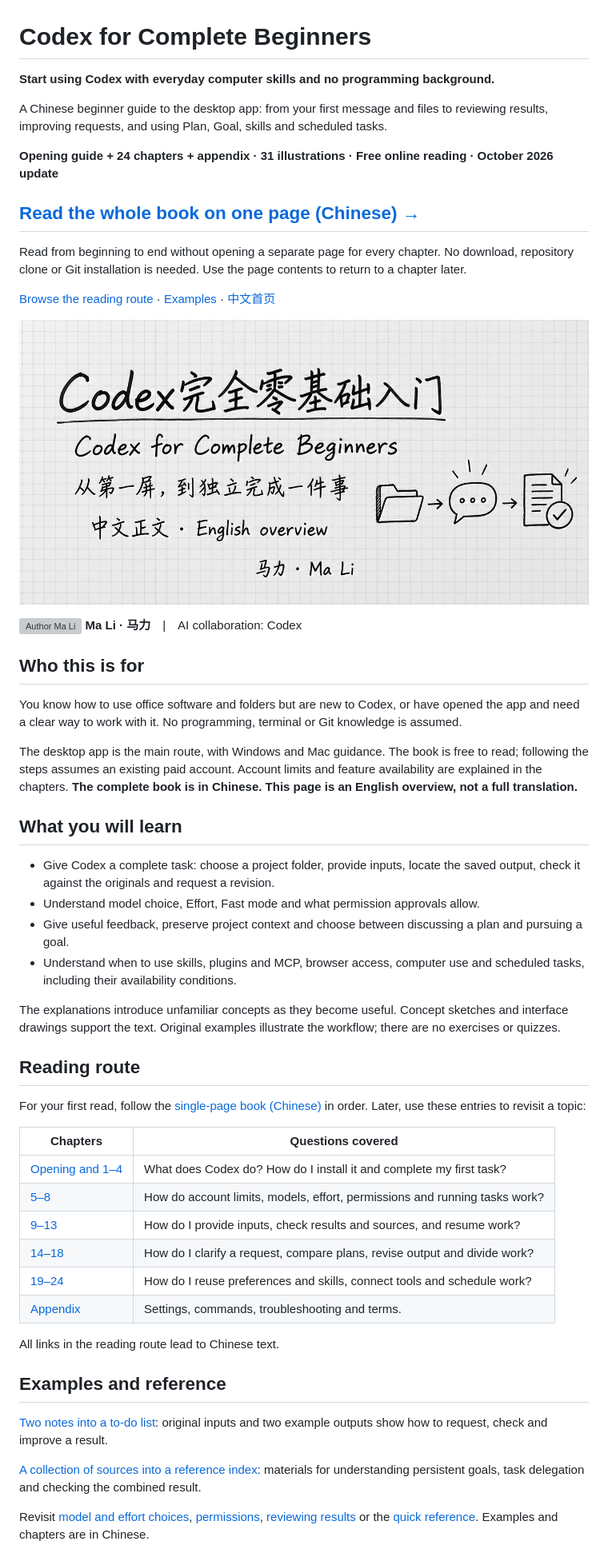
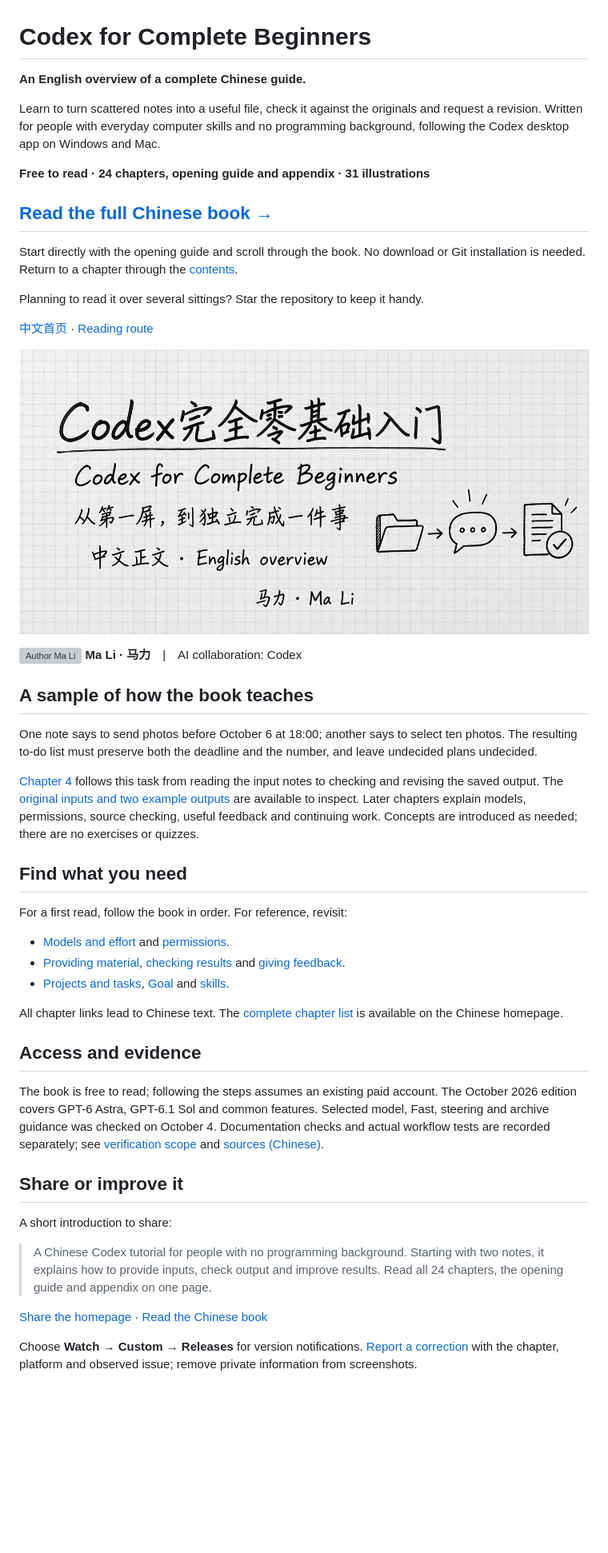
Before and after one commit to mali9527/codex-full-guide-for-beginners, a Markdown page: README.en.md, the part around one of its changes. Shown at 80% size. Drawn GitHub-style; blank space fills up the shorter version; grey boxes are pictures that could not be loaded.

Commit message:
Lead with a concrete task and simplify reading and sharing

```diff
--- a/README.en.md
+++ b/README.en.md
@@ -1,56 +1,50 @@
 # Codex for Complete Beginners
 
-**Start using Codex with everyday computer skills and no programming background.**
+**An English overview of a complete Chinese guide.**
 
-A Chinese beginner guide to the desktop app: from your first message and files to reviewing results, improving requests, and using Plan, Goal, skills and scheduled tasks.
+Learn to turn scattered notes into a useful file, check it against the originals and request a revision. Written for people with everyday computer skills and no programming background, following the Codex desktop app on Windows and Mac.
 
-**Opening guide + 24 chapters + appendix · 31 illustrations · Free online reading · October 2026 update**
+**Free to read · 24 chapters, opening guide and appendix · 31 illustrations**
 
-## [Read the whole book on one page (Chinese) →](全书.md)
+## [Read the full Chinese book →](全书.md#latest-models)
 
-Read from beginning to end without opening a separate page for every chapter. No download, repository clone or Git installation is needed. Use the page contents to return to a chapter later.
+Start directly with the opening guide and scroll through the book. No download or Git installation is needed. Return to a chapter through the [contents](全书.md#目录).
 
-[Browse the reading route](#reading-route) · [Examples](#examples-and-reference) · [中文首页](README.md)
+Planning to read it over several sittings? Star the repository to keep it handy.
 
-![Codex for Complete Beginners / Codex完全零基础入门: from the first screen to completing a task. Chinese text with an English overview.](assets/social/cover-bilingual-20260929.png)
+[中文首页](README.md) · [Reading route](#find-what-you-need)
+
+![Codex for Complete Beginners / Codex完全零基础入门. Chinese text with an English overview.](assets/social/cover-bilingual-20260929.png)
 
 <p><img src="assets/branding/mali-avatar-v1.svg" width="48" height="48" alt="Author Ma Li" align="absmiddle"> <strong>Ma Li · 马力</strong>　|　AI collaboration: Codex</p>
 
-## Who this is for
+## A sample of how the book teaches
 
-You know how to use office software and folders but are new to Codex, or have opened the app and need a clear way to work with it. No programming, terminal or Git knowledge is assumed.
+One note says to send photos before October 6 at 18:00; another says to select ten photos. The resulting to-do list must preserve both the deadline and the number, and leave undecided plans undecided.
 
-The desktop app is the main route, with Windows and Mac guidance. The book is free to read; following the steps assumes an existing paid account. Account limits and feature availability are explained in the chapters. **The complete book is in Chinese. This page is an English overview, not a full translation.**
+[Chapter 4](全书.md#first-task) follows this task from reading the input notes to checking and revising the saved output. The [original inputs and two example outputs](examples/ch04-notes-to-todos/README.md) are available to inspect. Later chapters explain models, permissions, source checking, useful feedback and continuing work. Concepts are introduced as needed; there are no exercises or quizzes.
 
-## What you will learn
+## Find what you need
 
-- Give Codex a complete task: choose a project folder, provide inputs, locate the saved output, check it against the originals and request a revision.
-- Understand model choice, Effort, Fast mode and what permission approvals allow.
-- Give useful feedback, preserve project context and choose between discussing a plan and pursuing a goal.
-- Understand when to use skills, plugins and MCP, browser access, computer use and scheduled tasks, including their availability conditions.
+For a first read, follow the book in order. For reference, revisit:
 
-The explanations introduce unfamiliar concepts as they become useful. Concept sketches and interface drawings support the text. Original examples illustrate the workflow; there are no exercises or quizzes.
+- [Models and effort](全书.md#models-effort) and [permissions](全书.md#permissions).
+- [Providing material](全书.md#materials), [checking results](全书.md#results) and [giving feedback](全书.md#feedback).
+- [Projects and tasks](全书.md#projects-tasks), [Goal](全书.md#goals) and [skills](全书.md#skills).
 
-## Reading route
+All chapter links lead to Chinese text. The [complete chapter list](README.md#全书阅读路线) is available on the Chinese homepage.
 
-For your first read, follow the [single-page book (Chinese)](全书.md) in order. Later, use these entries to revisit a topic:
+## Access and evidence
 
-| Chapters | Questions covered |
-|---|---|
-| [Opening and 1–4](全书.md#latest-models) | What does Codex do? How do I install it and complete my first task? |
-| [5–8](全书.md#account-usage) | How do account limits, models, effort, permissions and running tasks work? |
-| [9–13](全书.md#materials) | How do I provide inputs, check results and sources, and resume work? |
-| [14–18](全书.md#clear-requests) | How do I clarify a request, compare plans, revise output and divide work? |
-| [19–24](全书.md#personalization) | How do I reuse preferences and skills, connect tools and schedule work? |
-| [Appendix](全书.md#quick-reference) | Settings, commands, troubleshooting and terms. |
+The book is free to read; following the steps assumes an existing paid account. The October 2026 edition covers GPT-6 Astra, GPT-6.1 Sol and common features. Selected model, Fast, steering and archive guidance was checked on October 4. Documentation checks and actual workflow tests are recorded separately; see [verification scope](docs/verification-scope.en.md) and [sources (Chinese)](参考来源与致谢.md).
 
-All links in the reading route lead to Chinese text.
+## Share or improve it
 
-## Examples and reference
+A short introduction to share:
 
-[Two notes into a to-do list](examples/ch04-notes-to-todos/README.md): original inputs and two example outputs show how to request, check and improve a result.
+> A Chinese Codex tutorial for people with no programming background. Starting with two notes, it explains how to provide inputs, check output and improve results. Read all 24 chapters, the opening guide and appendix on one page.
 
-[A collection of sources into a reference index](examples/ch17-reference-index/README.md): materials for understanding persistent goals, task delegation and checking the combined result.
+[Share the homepage](https://github.com/mali9527/codex-full-guide-for-beginners#readme) · [Read the Chinese book](全书.md#latest-models)
 
-Revisit [model and effort choices](manuscript/models-effort.md), [permissions](manuscript/permissions.md), [reviewing results](manuscript/results.md) or the [quick reference](manuscript/quick-reference.md). Examples and chapters are in Chinese.
+Choose **Watch → Custom → Releases** for version notifications. [Report a correction](https://github.com/mali9527/codex-full-guide-for-beginners/issues/new/choose) with the chapter, platform and observed issue; remove private information from screenshots.
 
```
Also changed, not shown: other parts of README.en.md (+2 -20 lines), README.md (+35 -42 lines).
